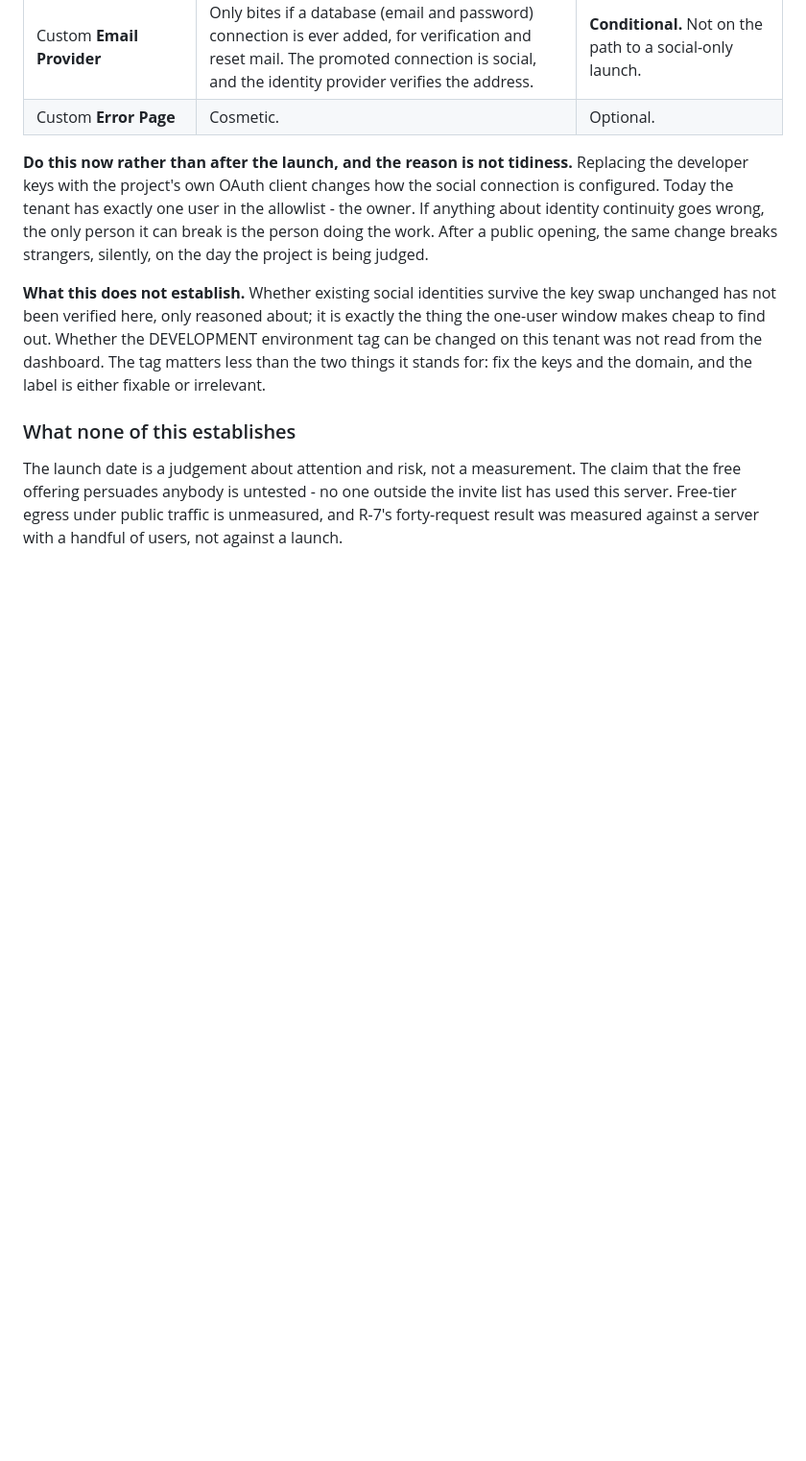
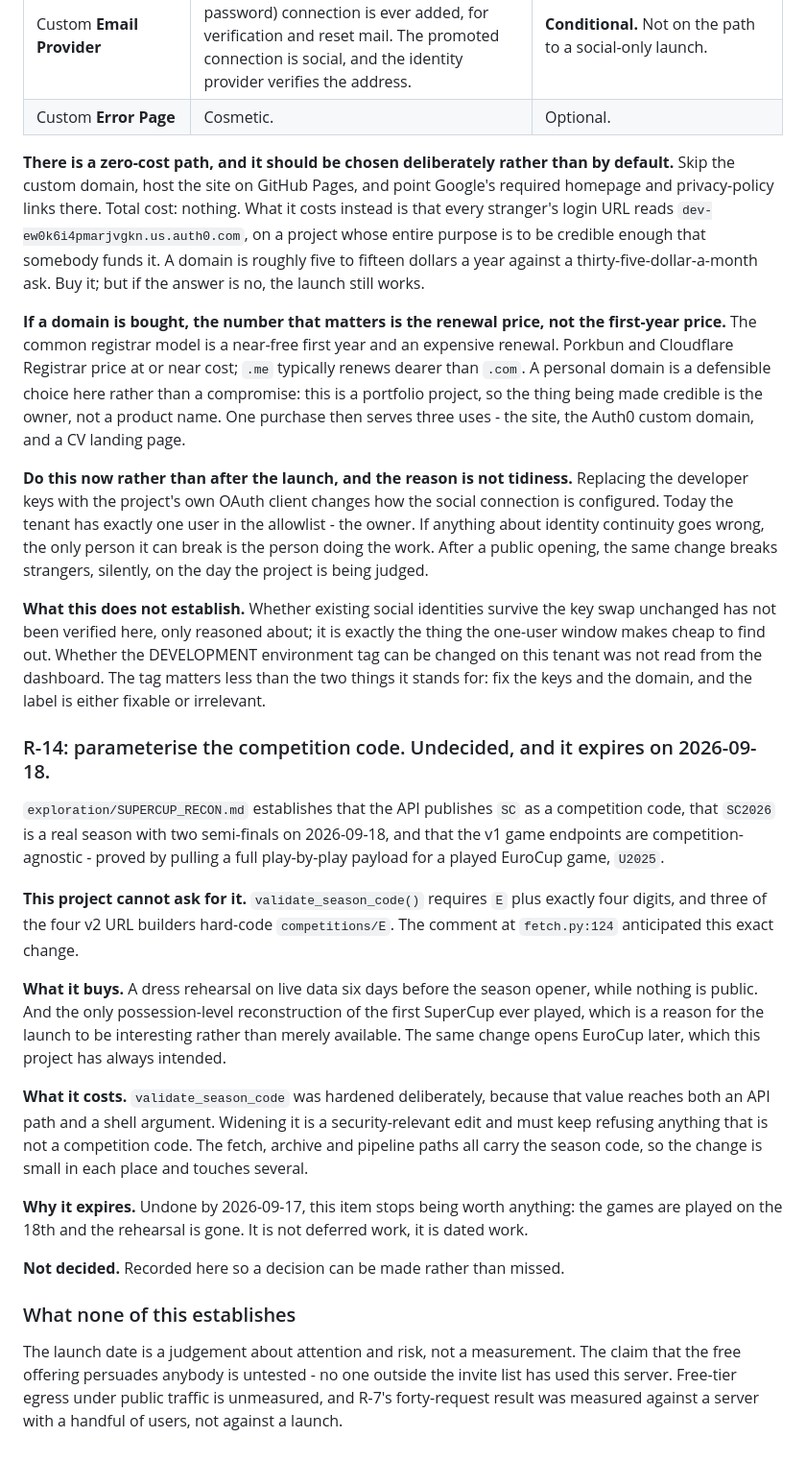
Before and after one commit to egemeny13/euroleague-analytics, a Markdown page: ROADMAP.md, the part around one of its changes. Shown at 96% size. Rendered like a GitHub page; blank space fills up the shorter version.

```diff
--- a/ROADMAP.md
+++ b/ROADMAP.md
@@ -1120,6 +1120,23 @@ new tenant starts with the same developer keys and the same absent custom domain
 | `EuroLeague MCP Introspection` has an `http://localhost` **callback** | It is a server-side introspection client; an interactive callback on it is vestigial. | Do now. Also settle whether that application is still needed: the tenant caps at ten applications and holds exactly ten. |
 | Custom **Email Provider** | Only bites if a database (email and password) connection is ever added, for verification and reset mail. The promoted connection is social, and the identity provider verifies the address. | **Conditional.** Not on the path to a social-only launch. |
 | Custom **Error Page** | Cosmetic. | Optional. |
+
+**There is a zero-cost path, and it should be chosen deliberately rather than by
+default.** Skip the custom domain, host the site on GitHub Pages, and point
+Google's required homepage and privacy-policy links there. Total cost: nothing.
+What it costs instead is that every stranger's login URL reads
+`dev-ew0k6i4pmarjvgkn.us.auth0.com`, on a project whose entire purpose is to be
+credible enough that somebody funds it. A domain is roughly five to fifteen
+dollars a year against a thirty-five-dollar-a-month ask. Buy it; but if the
+answer is no, the launch still works.
+
+**If a domain is bought, the number that matters is the renewal price, not the
+first-year price.** The common registrar model is a near-free first year and an
+expensive renewal. Porkbun and Cloudflare Registrar price at or near cost;
+`.me` typically renews dearer than `.com`. A personal domain is a defensible
+choice here rather than a compromise: this is a portfolio project, so the thing
+being made credible is the owner, not a product name. One purchase then serves
+three uses - the site, the Auth0 custom domain, and a CV landing page.
 
 **Do this now rather than after the launch, and the reason is not tidiness.**
 Replacing the developer keys with the project's own OAuth client changes how the
@@ -1135,6 +1152,35 @@ environment tag can be changed on this tenant was not read from the dashboard. T
 tag matters less than the two things it stands for: fix the keys and the domain, and
 the label is either fixable or irrelevant.
 
+### R-14: parameterise the competition code. Undecided, and it expires on 2026-09-18.
+
+`exploration/SUPERCUP_RECON.md` establishes that the API publishes `SC` as a
+competition code, that `SC2026` is a real season with two semi-finals on
+2026-09-18, and that the v1 game endpoints are competition-agnostic - proved by
+pulling a full play-by-play payload for a played EuroCup game, `U2025`.
+
+**This project cannot ask for it.** `validate_season_code()` requires `E` plus
+exactly four digits, and three of the four v2 URL builders hard-code
+`competitions/E`. The comment at `fetch.py:124` anticipated this exact change.
+
+**What it buys.** A dress rehearsal on live data six days before the season
+opener, while nothing is public. And the only possession-level reconstruction of
+the first SuperCup ever played, which is a reason for the launch to be
+interesting rather than merely available. The same change opens EuroCup later,
+which this project has always intended.
+
+**What it costs.** `validate_season_code` was hardened deliberately, because that
+value reaches both an API path and a shell argument. Widening it is a
+security-relevant edit and must keep refusing anything that is not a competition
+code. The fetch, archive and pipeline paths all carry the season code, so the
+change is small in each place and touches several.
+
+**Why it expires.** Undone by 2026-09-17, this item stops being worth anything:
+the games are played on the 18th and the rehearsal is gone. It is not deferred
+work, it is dated work.
+
+**Not decided.** Recorded here so a decision can be made rather than missed.
+
 ### What none of this establishes
 
 The launch date is a judgement about attention and risk, not a measurement. The
```
Also changed, not shown: other parts of ROADMAP.md (+1 -1 lines), docs/HANDOFF_2026-08-30.md (+18 -0 lines), docs/LAUNCH_PLAN_2026.md (+16 -7 lines).
